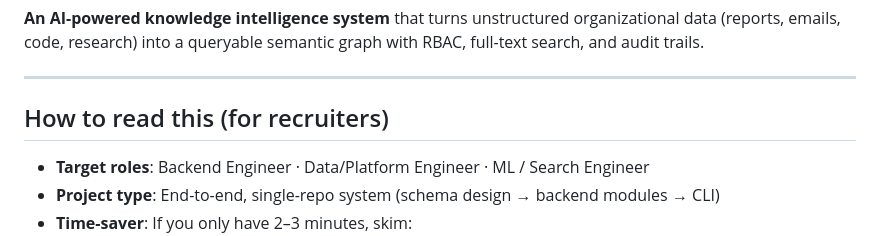
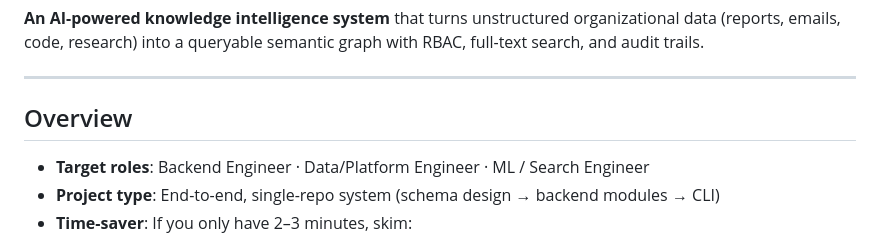
Before and after one commit to ompatelz/Omni-Graph_Omi, a Markdown page: README.md, the part around the change. Rendered like a GitHub page.

```diff
--- a/README.md
+++ b/README.md
@@ -4,7 +4,7 @@
 
 ---
 
-## How to read this (for recruiters)
+## Overview
 
 - **Target roles**: Backend Engineer · Data/Platform Engineer · ML / Search Engineer
 - **Project type**: End-to-end, single-repo system (schema design → backend modules → CLI)
```
